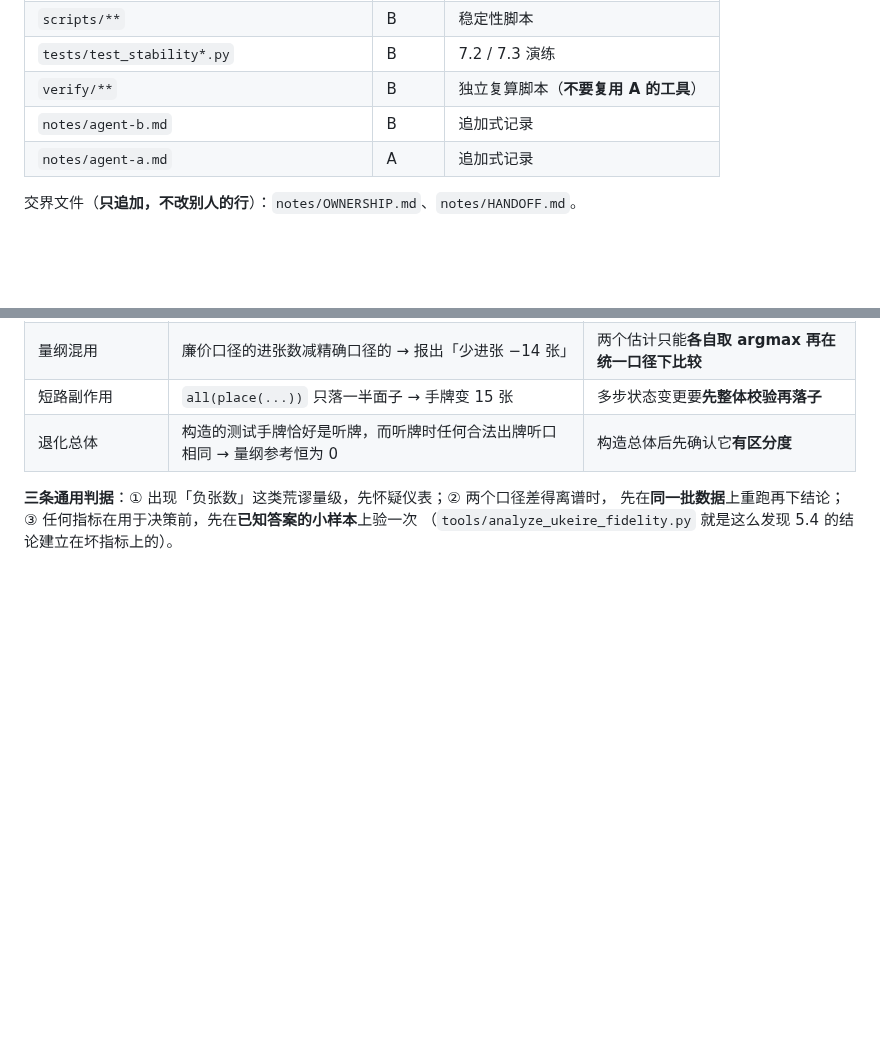
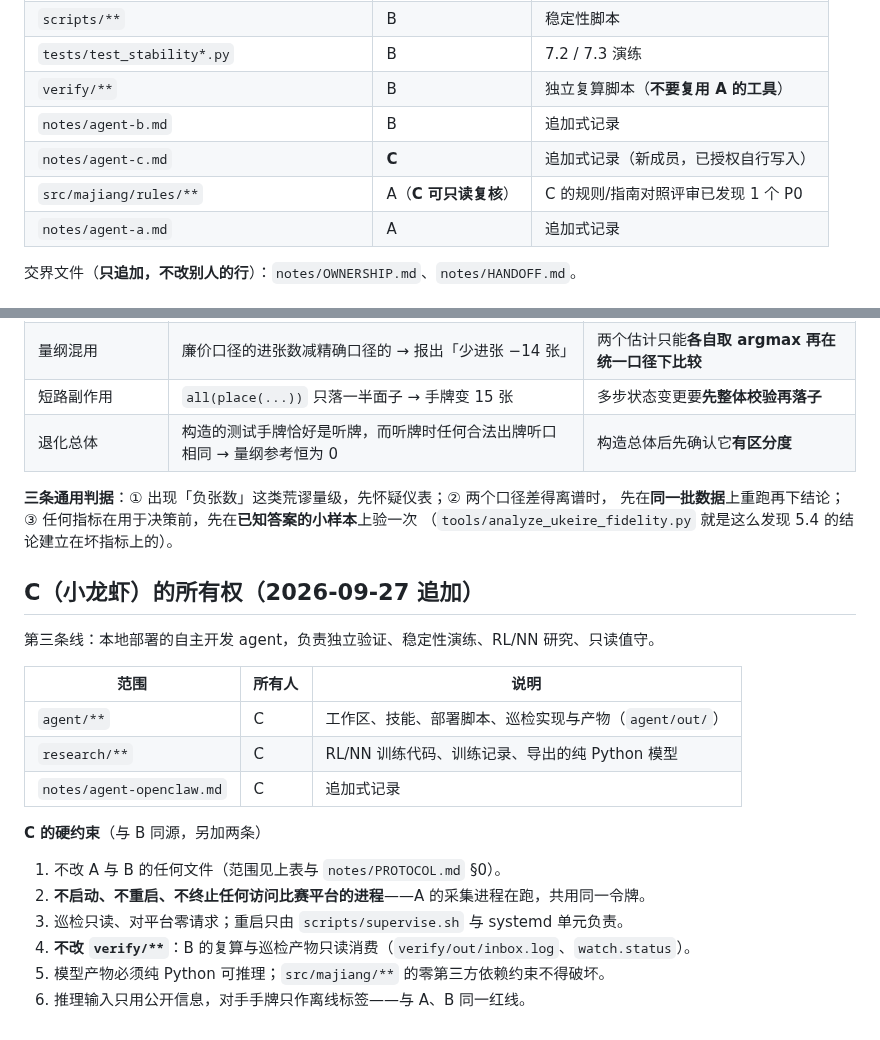
Before and after one commit to wwenjie/hz-mahjong-ai, a Markdown page: notes/OWNERSHIP.md, 2 parts joined by grey strips. Rendered like a GitHub page; blank space fills up the shorter version.

```diff
--- a/notes/OWNERSHIP.md
+++ b/notes/OWNERSHIP.md
@@ -17,6 +17,8 @@
 | `tests/test_stability*.py` | B | 7.2 / 7.3 演练 |
 | `verify/**` | B | 独立复算脚本（**不要复用 A 的工具**） |
 | `notes/agent-b.md` | B | 追加式记录 |
+| `notes/agent-c.md` | **C** | 追加式记录（新成员，已授权自行写入） |
+| `src/majiang/rules/**` | A（**C 可只读复核**） | C 的规则/指南对照评审已发现 1 个 P0 |
 | `notes/agent-a.md` | A | 追加式记录 |
 
 交界文件（**只追加，不改别人的行**）：`notes/OWNERSHIP.md`、`notes/HANDOFF.md`。
@@ -80,3 +82,22 @@ A 这一轮被数据推翻 / 自己查出错的次数已到六次，**每一次
 **三条通用判据**：① 出现「负张数」这类荒谬量级，先怀疑仪表；② 两个口径差得离谱时，
 先在**同一批数据**上重跑再下结论；③ 任何指标在用于决策前，先在**已知答案的小样本**上验一次
 （`tools/analyze_ukeire_fidelity.py` 就是这么发现 5.4 的结论建立在坏指标上的）。
+
+## C（小龙虾）的所有权（2026-09-27 追加）
+
+第三条线：本地部署的自主开发 agent，负责独立验证、稳定性演练、RL/NN 研究、只读值守。
+
+| 范围 | 所有人 | 说明 |
+|---|---|---|
+| `agent/**` | C | 工作区、技能、部署脚本、巡检实现与产物（`agent/out/`） |
+| `research/**` | C | RL/NN 训练代码、训练记录、导出的纯 Python 模型 |
+| `notes/agent-openclaw.md` | C | 追加式记录 |
+
+**C 的硬约束**（与 B 同源，另加两条）
+
+1. 不改 A 与 B 的任何文件（范围见上表与 `notes/PROTOCOL.md` §0）。
+2. **不启动、不重启、不终止任何访问比赛平台的进程**——A 的采集进程在跑，共用同一令牌。
+3. 巡检只读、对平台零请求；重启只由 `scripts/supervise.sh` 与 systemd 单元负责。
+4. **不改 `verify/**`**：B 的复算与巡检产物只读消费（`verify/out/inbox.log`、`watch.status`）。
+5. 模型产物必须纯 Python 可推理；`src/majiang/**` 的零第三方依赖约束不得破坏。
+6. 推理输入只用公开信息，对手手牌只作离线标签——与 A、B 同一红线。
```
Also changed, not shown: notes/THREAD.md (+30 -0 lines).
